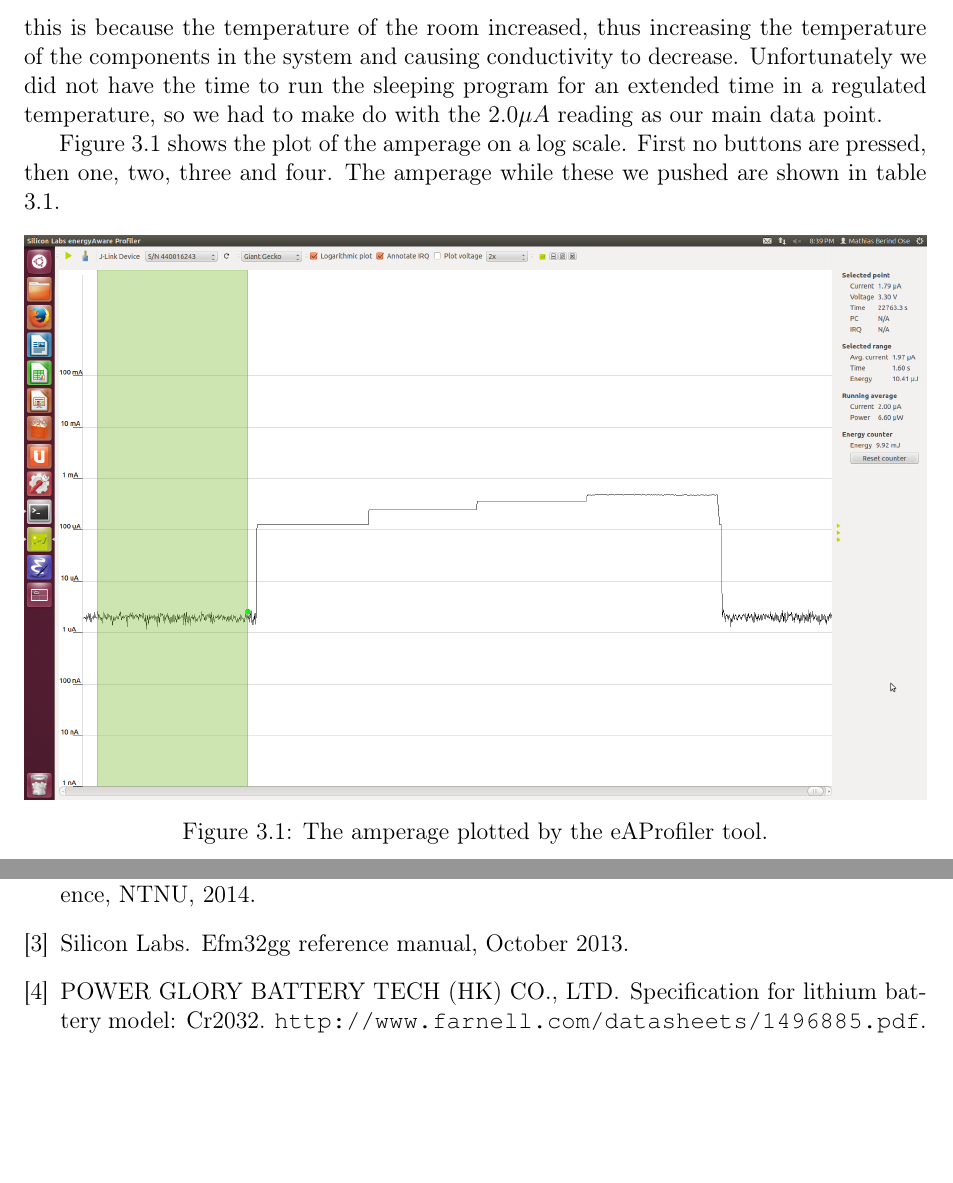
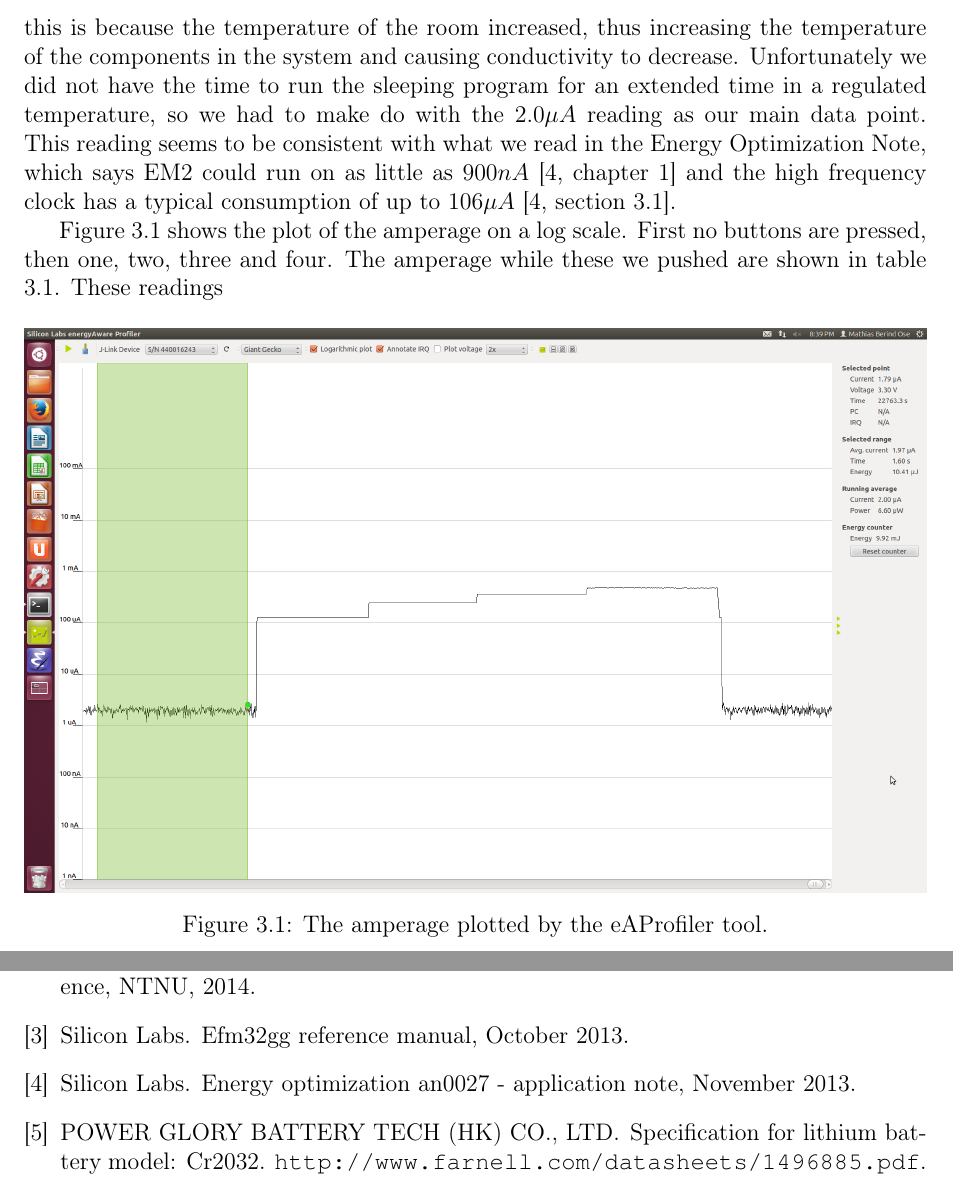
Before and after one commit to mathiasose/TDT4258, a LaTeX problem sheet (exercise1/report/group_13_exercise_1_report.tex, which reads exercise1/report/results.tex): two parts of pages 16 and 21 of 21, joined at a grey line, cut so that both start at the same text, the shorter picture padded with empty space. Compiled offline with pdfLaTeX.

Commit message:
but wait, there's more

```diff
--- a/exercise1/report/results.tex
+++ b/exercise1/report/results.tex
@@ -23,9 +23,9 @@ Procedure:
 When we discuss energy efficiency, we will primarily be looking at the current spent (amperage). Wattage or voltage could have been investigated too, but amperage is the most interesting because it can be more easily related to things such as battery capacity. The current powering the LEDs is not registered, as the jumper on the gamepad is set to "disabled" (see section \ref{devices}).
 
 \subsection{Readings}
-Using the eAProfiler monitoring tool we observed the graph oscillating around and averaging about $2.0 \mu A$ while running the final iteration of the program with sleep mode enabled. Previously we had seen it average slightly lower, about $1.6 \mu A$. We assume that this is because the temperature of the room increased, thus increasing the temperature of the components in the system and causing conductivity to decrease. Unfortunately we did not have the time to run the sleeping program for an extended time in a regulated temperature, so we had to make do with the $2.0 \mu A$ reading as our main data point.
+Using the eAProfiler monitoring tool we observed the graph oscillating around and averaging about $2.0 \mu A$ while running the final iteration of the program with sleep mode enabled. Previously we had seen it average slightly lower, about $1.6 \mu A$. We assume that this is because the temperature of the room increased, thus increasing the temperature of the components in the system and causing conductivity to decrease. Unfortunately we did not have the time to run the sleeping program for an extended time in a regulated temperature, so we had to make do with the $2.0 \mu A$ reading as our main data point. This reading seems to be consistent with what we read in the Energy Optimization Note, which says EM2 could run on as little as $900 nA$ \cite[chapter 1]{energynote} and the high frequency clock has a typical consumption of up to $106 \mu A$ \cite[section 3.1]{energynote}.
 
-Figure \ref{fig:ampsplot} shows the plot of the amperage on a log scale. First no buttons are pressed, then one, two, three and four. The amperage while these we pushed are shown in table \ref{tbl:current}.
+Figure \ref{fig:ampsplot} shows the plot of the amperage on a log scale. First no buttons are pressed, then one, two, three and four. The amperage while these we pushed are shown in table \ref{tbl:current}. These readings
 
 \begin{figure}[h!]
     \includegraphics[width=\linewidth]{img/0.png}
```
Also changed, not shown: exercise1/report/references.bib (+8 -0 lines).
